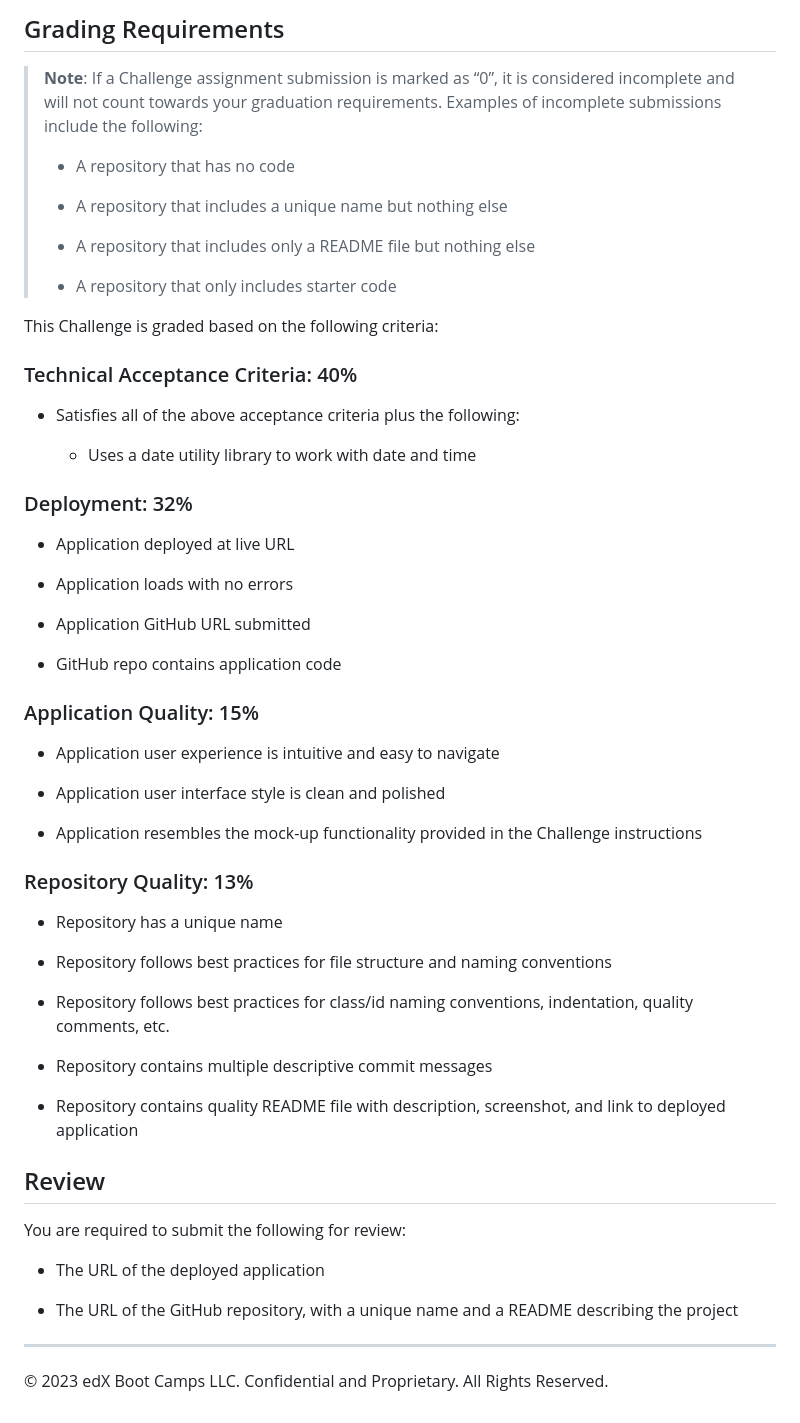
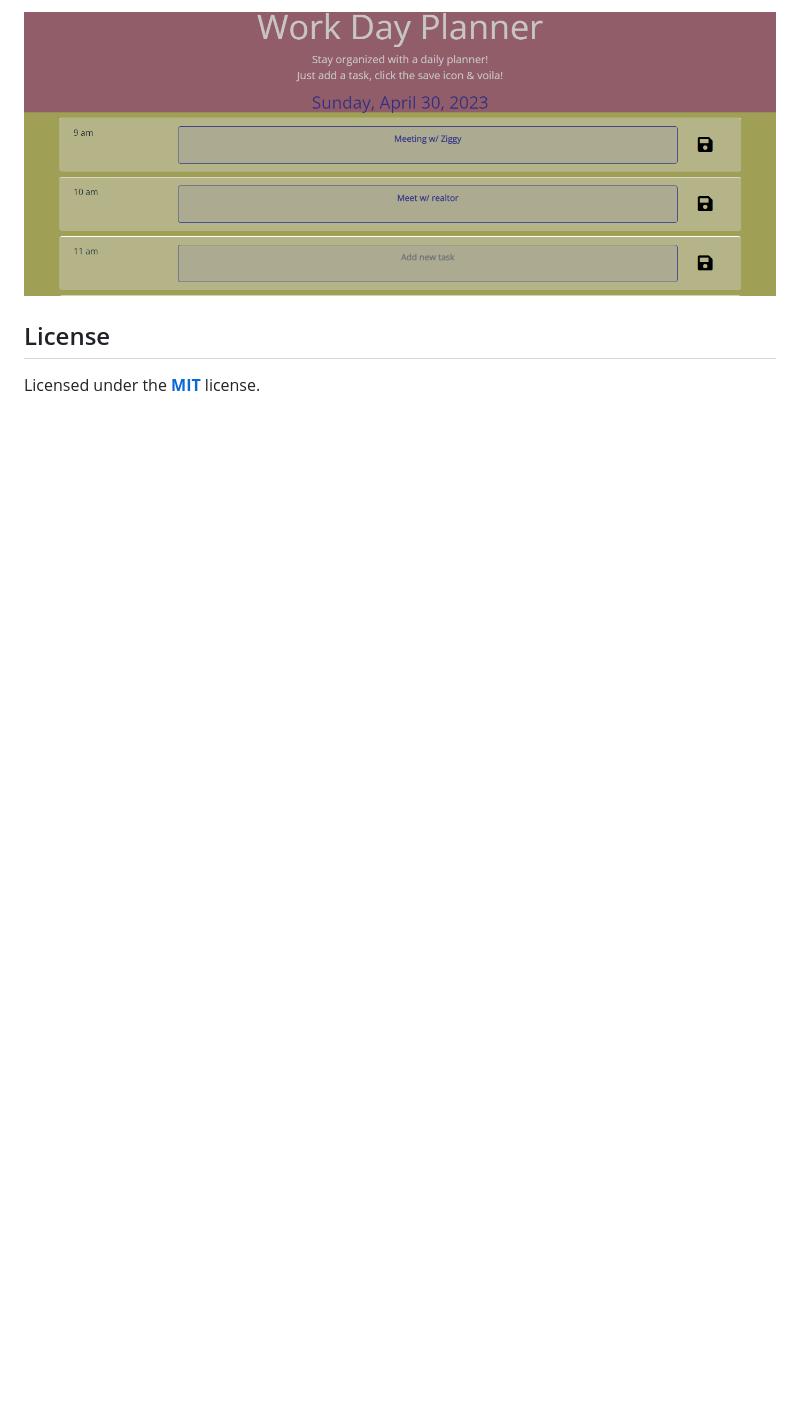
Before and after one commit to techmack92/work-day-planner, a Markdown page: README.md, the part around the change printed below. Rendered like a GitHub page; pictures changed too: assets/images/planner.png (added); blank space fills up the shorter version.

```diff
--- a/README.md
+++ b/README.md
@@ -39,61 +25,6 @@ The following animation demonstrates the application functionality:
 
-## Grading Requirements
+![Screenshot of planner.](./assets/images/planner.png)
 
-> **Note**: If a Challenge assignment submission is marked as “0”, it is considered incomplete and will not count towards your graduation requirements. Examples of incomplete submissions include the following:
->
-> * A repository that has no code
->
-> * A repository that includes a unique name but nothing else
->
-> * A repository that includes only a README file but nothing else
->
-> * A repository that only includes starter code
+## License
 
-This Challenge is graded based on the following criteria:
-
-### Technical Acceptance Criteria: 40%
-
-* Satisfies all of the above acceptance criteria plus the following:
-
-  * Uses a date utility library to work with date and time
-
-### Deployment: 32%
-
-* Application deployed at live URL
-
-* Application loads with no errors
-
-* Application GitHub URL submitted
-
-* GitHub repo contains application code
-
-### Application Quality: 15%
-
-* Application user experience is intuitive and easy to navigate
-
-* Application user interface style is clean and polished
-
-* Application resembles the mock-up functionality provided in the Challenge instructions
-
-### Repository Quality: 13%
-
-* Repository has a unique name
-
-* Repository follows best practices for file structure and naming conventions
-
-* Repository follows best practices for class/id naming conventions, indentation, quality comments, etc.
-
-* Repository contains multiple descriptive commit messages
-
-* Repository contains quality README file with description, screenshot, and link to deployed application
-
-## Review
-
-You are required to submit the following for review:
-
-* The URL of the deployed application
-
-* The URL of the GitHub repository, with a unique name and a README describing the project
-
-- - -
-© 2023 edX Boot Camps LLC. Confidential and Proprietary. All Rights Reserved.
+<font size="2"> Licensed under the <a href="https://github.com/techmack92/work-day-planner/main/LICENSE"> **MIT**</a> license.</font>
```
Also changed, not shown: other parts of README.md (+15 -29 lines), assets/images/05-third-party-apis-homework-demo.gif (deleted), 3 other files.
